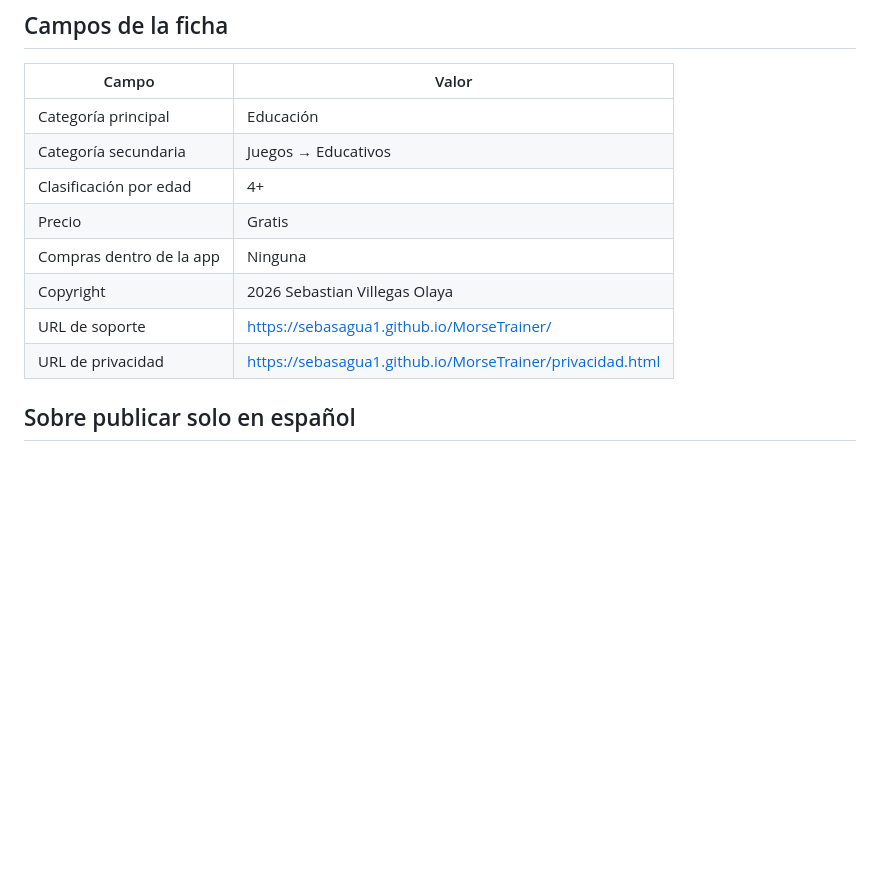
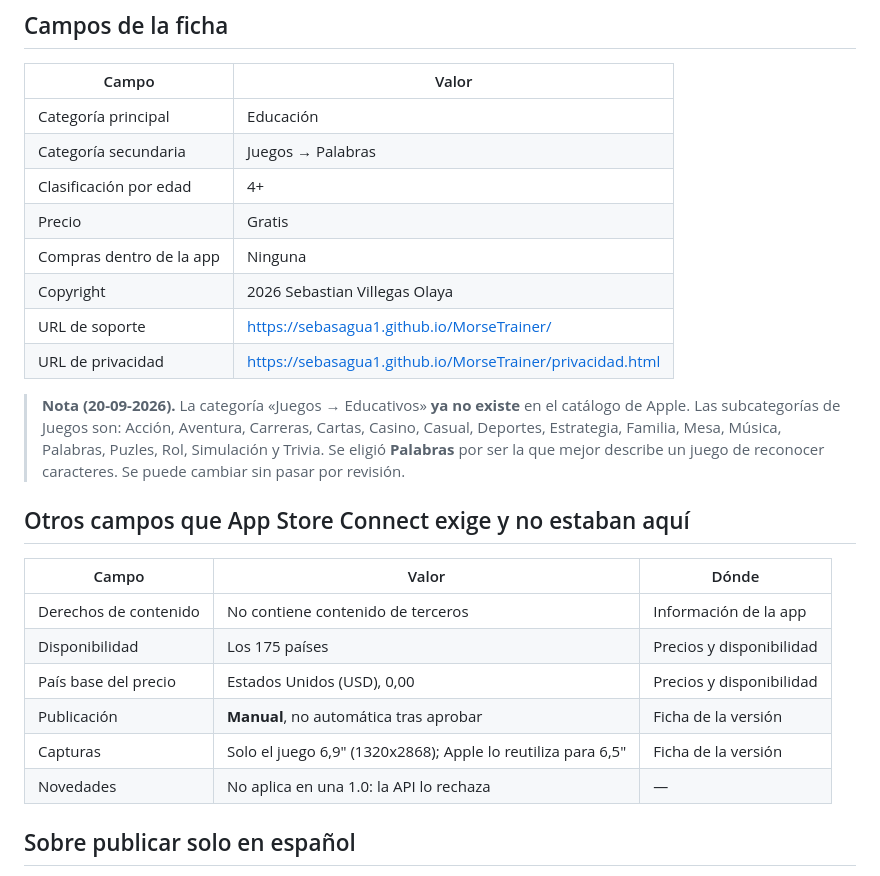
Before and after one commit to sebasagua1/MorseTrainer, a Markdown page: docs/ficha-app-store.md, the part around the change. Rendered like a GitHub page; blank space fills up the shorter version.

Commit message:
docs: corregir la ficha con lo que App Store Connect pide de verdad
«Juegos → Educativos» ya no existe en el catálogo de Apple. Se sustituye por
«Juegos → Palabras» y se deja la lista real de subcategorías para no volver a
apuntar a una que no está.

Se añaden los campos que la ficha no contemplaba y que bloquean el envío hasta
que se rellenan: derechos de contenido, disponibilidad, país base del precio y
tipo de publicación. También se anota que «Novedades» no aplica en una 1.0 —la
API lo rechaza— y que basta con las capturas de 6,9".

Co-Authored-By: Claude Opus 5 <noreply@anthropic.com>

```diff
--- a/docs/ficha-app-store.md
+++ b/docs/ficha-app-store.md
@@ -98,13 +98,31 @@ Primera versión.
 | Campo | Valor |
 |---|---|
 | Categoría principal | Educación |
-| Categoría secundaria | Juegos → Educativos |
+| Categoría secundaria | Juegos → Palabras |
 | Clasificación por edad | 4+ |
 | Precio | Gratis |
 | Compras dentro de la app | Ninguna |
 | Copyright | 2026 Sebastian Villegas Olaya |
 | URL de soporte | https://sebasagua1.github.io/MorseTrainer/ |
 | URL de privacidad | https://sebasagua1.github.io/MorseTrainer/privacidad.html |
+
+> **Nota (20-09-2026).** La categoría «Juegos → Educativos» **ya no existe** en
+> el catálogo de Apple. Las subcategorías de Juegos son: Acción, Aventura,
+> Carreras, Cartas, Casino, Casual, Deportes, Estrategia, Familia, Mesa, Música,
+> Palabras, Puzles, Rol, Simulación y Trivia. Se eligió **Palabras** por ser la
+> que mejor describe un juego de reconocer caracteres. Se puede cambiar sin
+> pasar por revisión.
+
+## Otros campos que App Store Connect exige y no estaban aquí
+
+| Campo | Valor | Dónde |
+|---|---|---|
+| Derechos de contenido | No contiene contenido de terceros | Información de la app |
+| Disponibilidad | Los 175 países | Precios y disponibilidad |
+| País base del precio | Estados Unidos (USD), 0,00 | Precios y disponibilidad |
+| Publicación | **Manual**, no automática tras aprobar | Ficha de la versión |
+| Capturas | Solo el juego 6,9" (1320x2868); Apple lo reutiliza para 6,5" | Ficha de la versión |
+| Novedades | No aplica en una 1.0: la API lo rechaza | — |
 
 ## Sobre publicar solo en español
 
```
